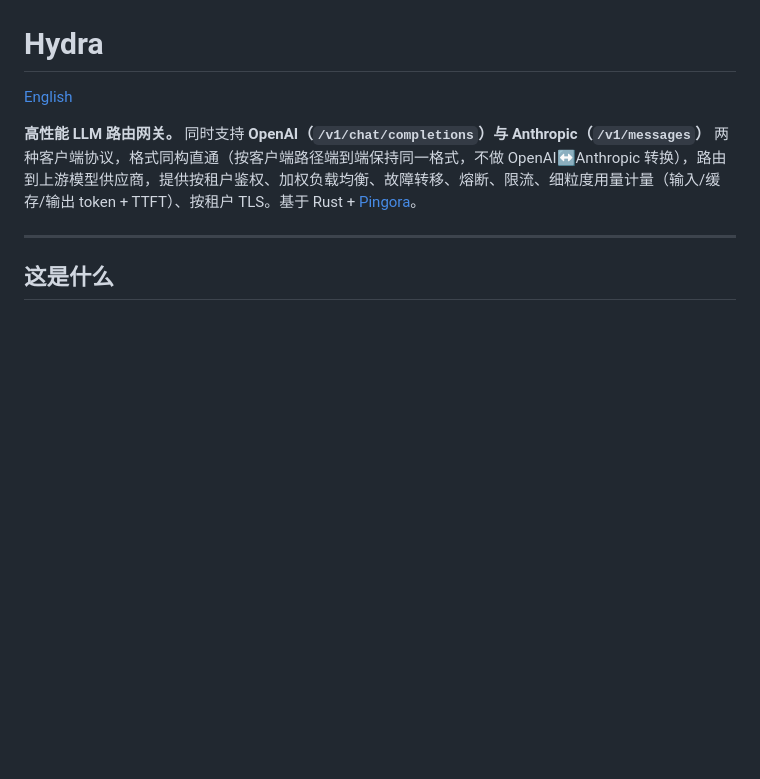
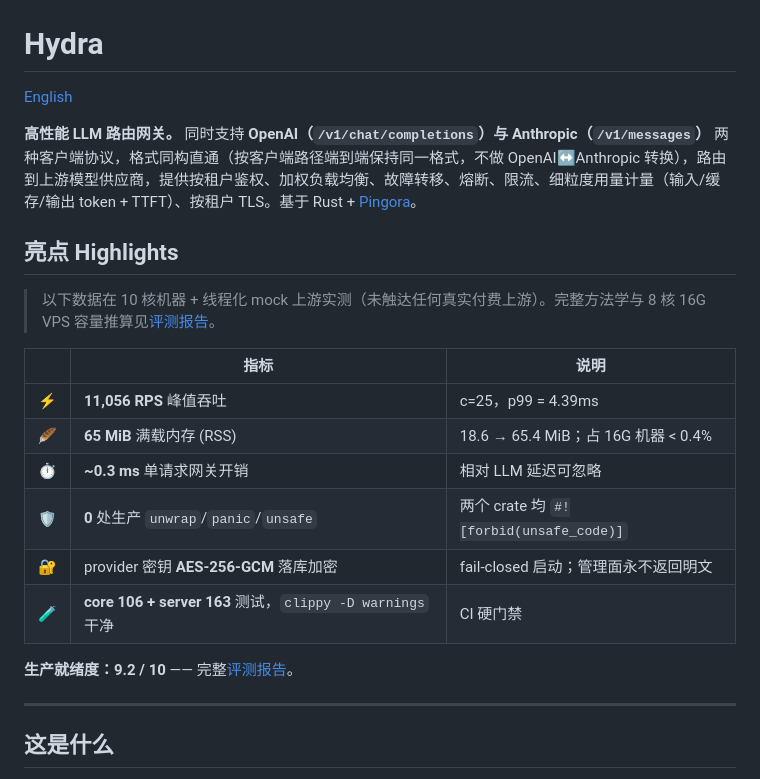
Before and after one commit to ipconfiger/hydra, a Markdown page: README.zh-CN.md, the part around the change. Rendered like a GitHub page; blank space fills up the shorter version.

```diff
--- a/README.zh-CN.md
+++ b/README.zh-CN.md
@@ -3,6 +3,21 @@
 [English](README.md)
 
 **高性能 LLM 路由网关。** 同时支持 **OpenAI（`/v1/chat/completions`）与 Anthropic（`/v1/messages`）** 两种客户端协议，格式同构直通（按客户端路径端到端保持同一格式，不做 OpenAI↔Anthropic 转换），路由到上游模型供应商，提供按租户鉴权、加权负载均衡、故障转移、熔断、限流、细粒度用量计量（输入/缓存/输出 token + TTFT）、按租户 TLS。基于 Rust + [Pingora](https://github.com/cloudflare/pingora)。
+
+## 亮点 Highlights
+
+> 以下数据在 10 核机器 + 线程化 mock 上游实测（未触达任何真实付费上游）。完整方法学与 8 核 16G VPS 容量推算见[评测报告](docs/evaluation-report.html)。
+
+| | 指标 | 说明 |
+|---|---|---|
+| ⚡ | **11,056 RPS** 峰值吞吐 | c=25，p99 = 4.39ms |
+| 🪶 | **65 MiB** 满载内存 (RSS) | 18.6 → 65.4 MiB；占 16G 机器 < 0.4% |
+| ⏱️ | **~0.3 ms** 单请求网关开销 | 相对 LLM 延迟可忽略 |
+| 🛡️ | **0** 处生产 `unwrap`/`panic`/`unsafe` | 两个 crate 均 `#![forbid(unsafe_code)]` |
+| 🔐 | provider 密钥 **AES-256-GCM** 落库加密 | fail-closed 启动；管理面永不返回明文 |
+| 🧪 | **core 106 + server 163** 测试，`clippy -D warnings` 干净 | CI 硬门禁 |
+
+**生产就绪度：9.2 / 10** —— 完整[评测报告](docs/evaluation-report.html)。
 
 ---
 
```
Also changed, not shown: README.md (+15 -0 lines).
